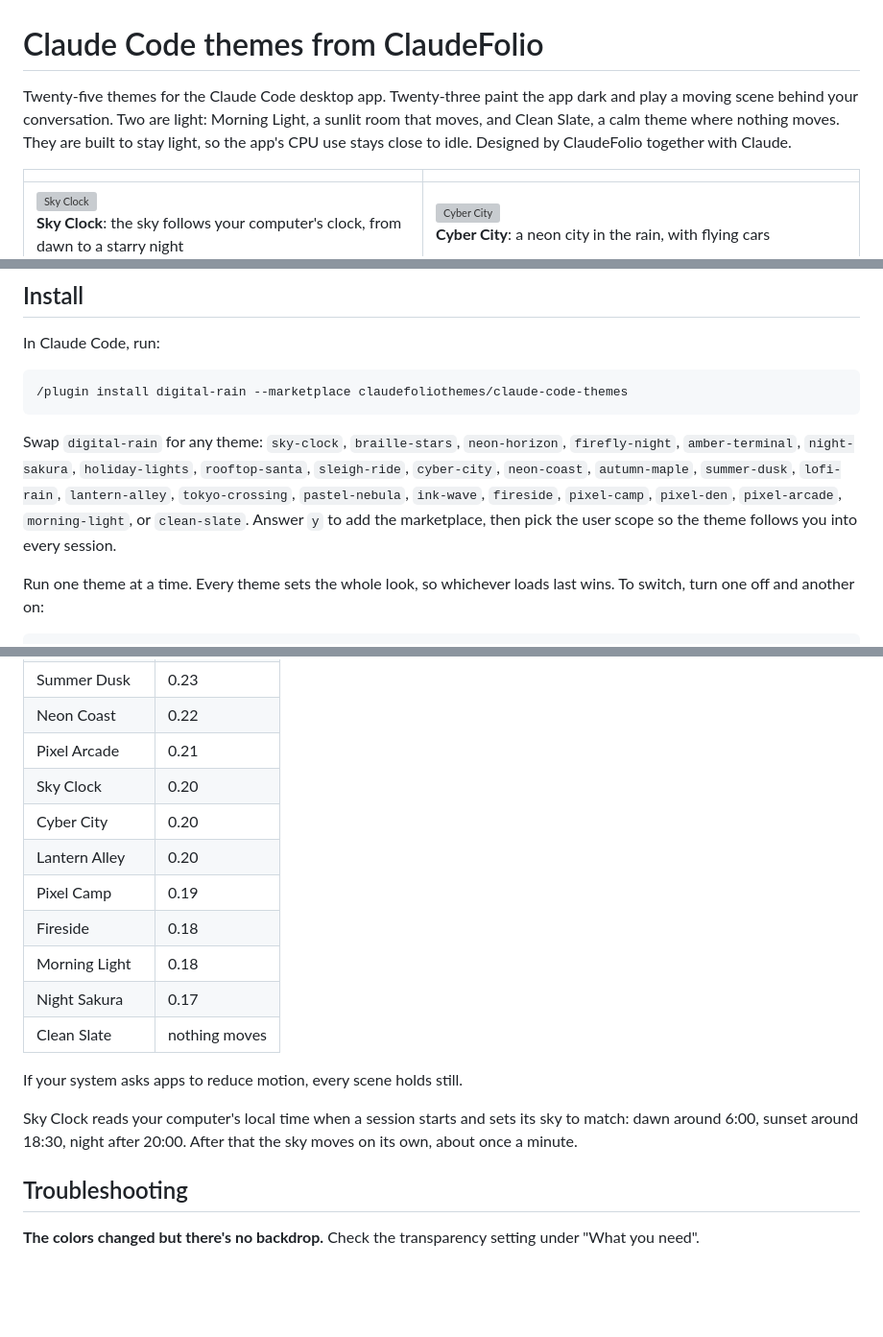
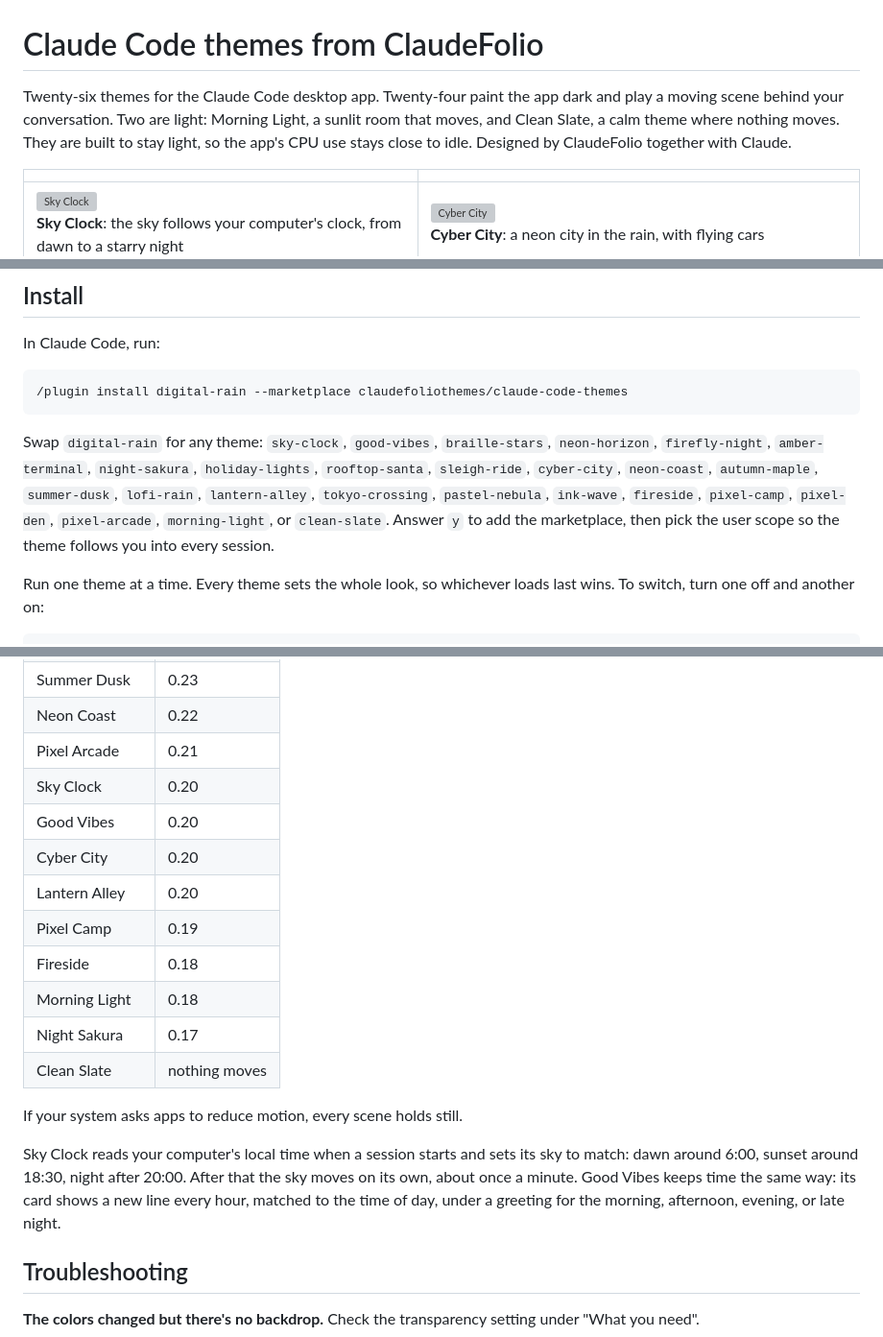
Before and after one commit to claudefoliothemes/claude-code-themes, a Markdown page: README.md, 3 parts joined by grey strips. Shown at 96% size. GitHub-like rendering; blank space fills up the shorter version; grey boxes are pictures that could not be loaded.

Commit message:
Add Good Vibes, a new line of encouragement every hour on the local clock

````diff
--- a/README.md
+++ b/README.md
@@ -1,6 +1,6 @@
 # Claude Code themes from ClaudeFolio
 
-Twenty-five themes for the Claude Code desktop app. Twenty-three paint the app dark and play a moving scene behind your conversation. Two are light: Morning Light, a sunlit room that moves, and Clean Slate, a calm theme where nothing moves. They are built to stay light, so the app's CPU use stays close to idle. Designed by ClaudeFolio together with Claude.
+Twenty-six themes for the Claude Code desktop app. Twenty-four paint the app dark and play a moving scene behind your conversation. Two are light: Morning Light, a sunlit room that moves, and Clean Slate, a calm theme where nothing moves. They are built to stay light, so the app's CPU use stays close to idle. Designed by ClaudeFolio together with Claude.
 
 | | |
 |---|---|
@@ -28,7 +28,7 @@ In Claude Code, run:
 /plugin install digital-rain --marketplace claudefoliothemes/claude-code-themes
 ```
 
-Swap `digital-rain` for any theme: `sky-clock`, `braille-stars`, `neon-horizon`, `firefly-night`, `amber-terminal`, `night-sakura`, `holiday-lights`, `rooftop-santa`, `sleigh-ride`, `cyber-city`, `neon-coast`, `autumn-maple`, `summer-dusk`, `lofi-rain`, `lantern-alley`, `tokyo-crossing`, `pastel-nebula`, `ink-wave`, `fireside`, `pixel-camp`, `pixel-den`, `pixel-arcade`, `morning-light`, or `clean-slate`. Answer `y` to add the marketplace, then pick the user scope so the theme follows you into every session.
+Swap `digital-rain` for any theme: `sky-clock`, `good-vibes`, `braille-stars`, `neon-horizon`, `firefly-night`, `amber-terminal`, `night-sakura`, `holiday-lights`, `rooftop-santa`, `sleigh-ride`, `cyber-city`, `neon-coast`, `autumn-maple`, `summer-dusk`, `lofi-rain`, `lantern-alley`, `tokyo-crossing`, `pastel-nebula`, `ink-wave`, `fireside`, `pixel-camp`, `pixel-den`, `pixel-arcade`, `morning-light`, or `clean-slate`. Answer `y` to add the marketplace, then pick the user scope so the theme follows you into every session.
 
 Run one theme at a time. Every theme sets the whole look, so whichever loads last wins. To switch, turn one off and another on:
 
@@ -74,6 +74,7 @@ Measured in headless Chrome at 1920x1080, averaged over 12 seconds. An empty pag
 | Neon Coast | 0.22 |
 | Pixel Arcade | 0.21 |
 | Sky Clock | 0.20 |
+| Good Vibes | 0.20 |
 | Cyber City | 0.20 |
 | Lantern Alley | 0.20 |
 | Pixel Camp | 0.19 |
@@ -84,7 +85,7 @@ Measured in headless Chrome at 1920x1080, averaged over 12 seconds. An empty pag
 
 If your system asks apps to reduce motion, every scene holds still.
 
-Sky Clock reads your computer's local time when a session starts and sets its sky to match: dawn around 6:00, sunset around 18:30, night after 20:00. After that the sky moves on its own, about once a minute.
+Sky Clock reads your computer's local time when a session starts and sets its sky to match: dawn around 6:00, sunset around 18:30, night after 20:00. After that the sky moves on its own, about once a minute. Good Vibes keeps time the same way: its card shows a new line every hour, matched to the time of day, under a greeting for the morning, afternoon, evening, or late night.
 
 ## Troubleshooting
 
````
Also changed, not shown: other parts of README.md (+1 -1 lines), previews/good-vibes.png (added), 16 other files.
